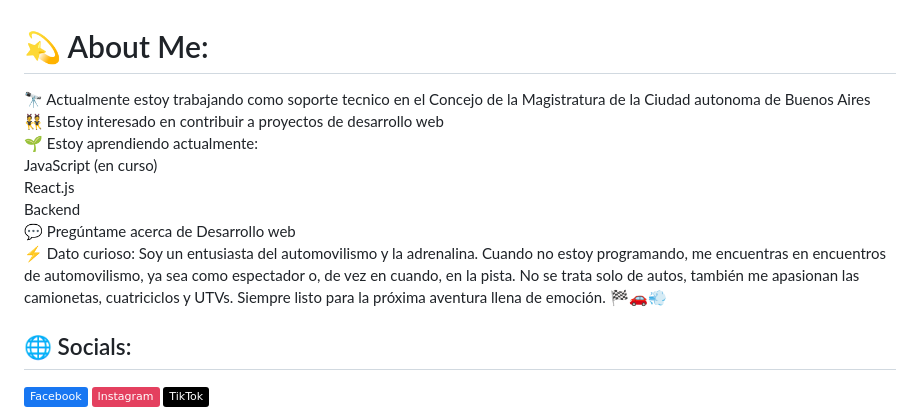
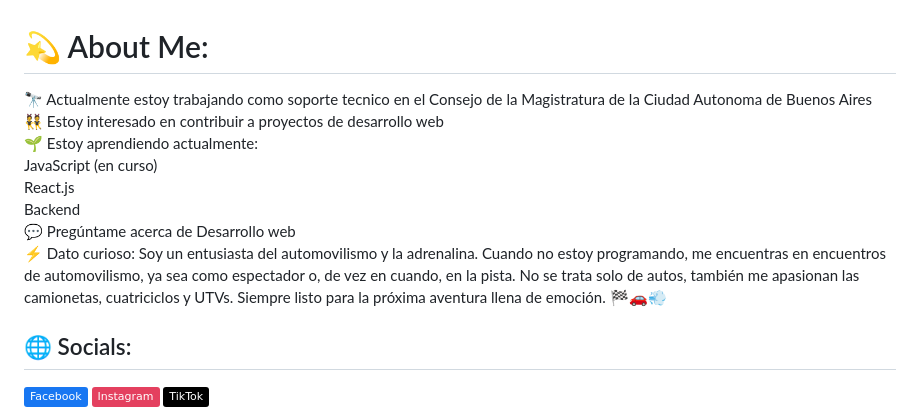
Before and after one commit to pietrafede/Proyecto-Final-Pietrafesa-Federico, a Markdown page: README.md, the part around the change. GitHub-like rendering; badges without logos.

```diff
--- a/README.md
+++ b/README.md
@@ -1,5 +1,5 @@
 # 💫 About Me:
-🔭 Actualmente estoy trabajando como soporte tecnico en el Concejo de la Magistratura de la Ciudad autonoma de Buenos Aires<br>👯 Estoy interesado en contribuir a proyectos de desarrollo web<br>🌱 Estoy aprendiendo actualmente:<br>JavaScript (en curso)<br>React.js<br>Backend<br>💬 Pregúntame acerca de Desarrollo web<br>⚡ Dato curioso: Soy un entusiasta del automovilismo y la adrenalina. Cuando no estoy programando, me encuentras en encuentros de automovilismo, ya sea como espectador o, de vez en cuando, en la pista. No se trata solo de autos, también me apasionan las camionetas, cuatriciclos y UTVs. Siempre listo para la próxima aventura llena de emoción. 🏁🚗💨
+🔭 Actualmente estoy trabajando como soporte tecnico en el Consejo de la Magistratura de la Ciudad Autonoma de Buenos Aires<br>👯 Estoy interesado en contribuir a proyectos de desarrollo web<br>🌱 Estoy aprendiendo actualmente:<br>JavaScript (en curso)<br>React.js<br>Backend<br>💬 Pregúntame acerca de Desarrollo web<br>⚡ Dato curioso: Soy un entusiasta del automovilismo y la adrenalina. Cuando no estoy programando, me encuentras en encuentros de automovilismo, ya sea como espectador o, de vez en cuando, en la pista. No se trata solo de autos, también me apasionan las camionetas, cuatriciclos y UTVs. Siempre listo para la próxima aventura llena de emoción. 🏁🚗💨
 
 
 ## 🌐 Socials:
```
